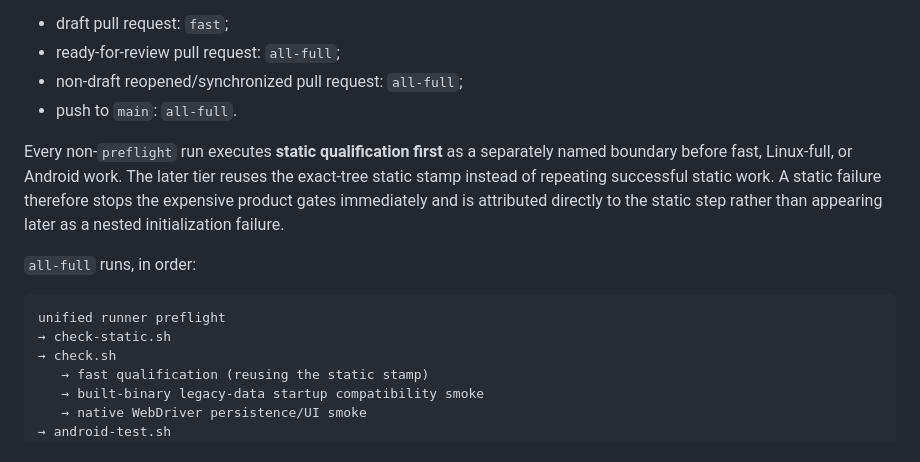
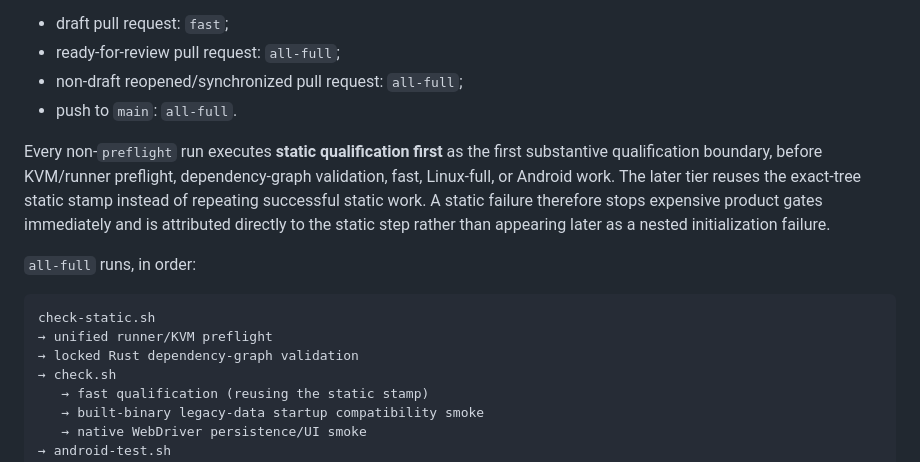
Before and after one commit to jferments/ostudy, a Markdown page: docs/development/testing-and-ci.md, the part around the change. Rendered like a GitHub page.

Commit message:
docs: align static-first qualification order

````diff
--- a/docs/development/testing-and-ci.md
+++ b/docs/development/testing-and-ci.md
@@ -83,13 +83,14 @@ Automatic gates are intentionally conservative:
 - non-draft reopened/synchronized pull request: `all-full`;
 - push to `main`: `all-full`.
 
-Every non-`preflight` run executes **static qualification first** as a separately named boundary before fast, Linux-full, or Android work. The later tier reuses the exact-tree static stamp instead of repeating successful static work. A static failure therefore stops the expensive product gates immediately and is attributed directly to the static step rather than appearing later as a nested initialization failure.
+Every non-`preflight` run executes **static qualification first** as the first substantive qualification boundary, before KVM/runner preflight, dependency-graph validation, fast, Linux-full, or Android work. The later tier reuses the exact-tree static stamp instead of repeating successful static work. A static failure therefore stops expensive product gates immediately and is attributed directly to the static step rather than appearing later as a nested initialization failure.
 
 `all-full` runs, in order:
 
 ```text
-unified runner preflight
-→ check-static.sh
+check-static.sh
+→ unified runner/KVM preflight
+→ locked Rust dependency-graph validation
 → check.sh
    → fast qualification (reusing the static stamp)
    → built-binary legacy-data startup compatibility smoke
````
